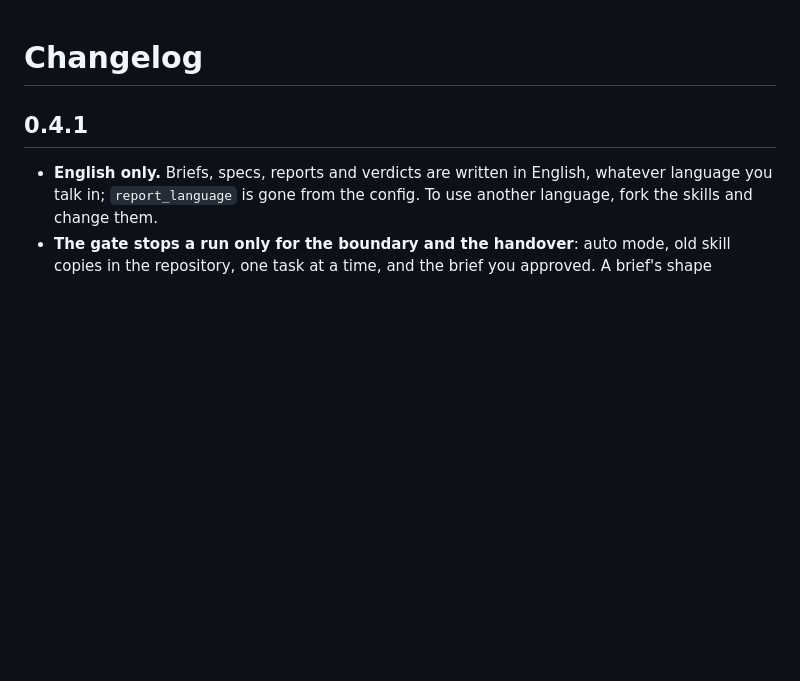
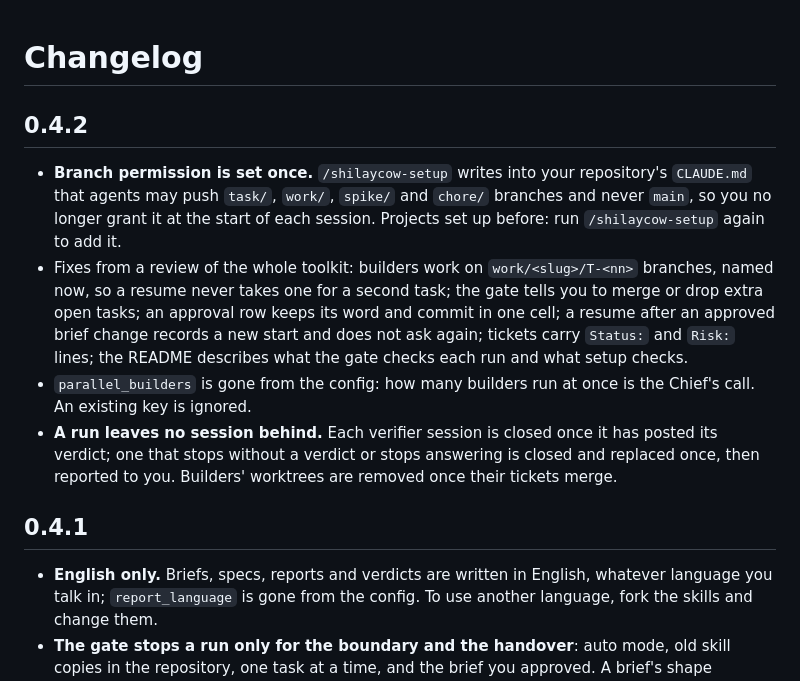
Before and after one commit to pitaya943/Shilaycow, a Markdown page: CHANGELOG.md, the part around the change. Drawn GitHub-style; blank space fills up the shorter version.

```diff
--- a/CHANGELOG.md
+++ b/CHANGELOG.md
@@ -1,4 +1,11 @@
 # Changelog
+
+## 0.4.2
+
+- **Branch permission is set once.** `/shilaycow-setup` writes into your repository's `CLAUDE.md` that agents may push `task/`, `work/`, `spike/` and `chore/` branches and never `main`, so you no longer grant it at the start of each session. Projects set up before: run `/shilaycow-setup` again to add it.
+- Fixes from a review of the whole toolkit: builders work on `work/<slug>/T-<nn>` branches, named now, so a resume never takes one for a second task; the gate tells you to merge or drop extra open tasks; an approval row keeps its word and commit in one cell; a resume after an approved brief change records a new start and does not ask again; tickets carry `Status:` and `Risk:` lines; the README describes what the gate checks each run and what setup checks.
+- `parallel_builders` is gone from the config: how many builders run at once is the Chief's call. An existing key is ignored.
+- **A run leaves no session behind.** Each verifier session is closed once it has posted its verdict; one that stops without a verdict or stops answering is closed and replaced once, then reported to you. Builders' worktrees are removed once their tickets merge.
 
 ## 0.4.1
 
```
Also changed, not shown: ARCHITECTURE.md (+3 -4 lines), README.md (+5 -5 lines), assets/diagrams/04-roles.png, 7 other files.
